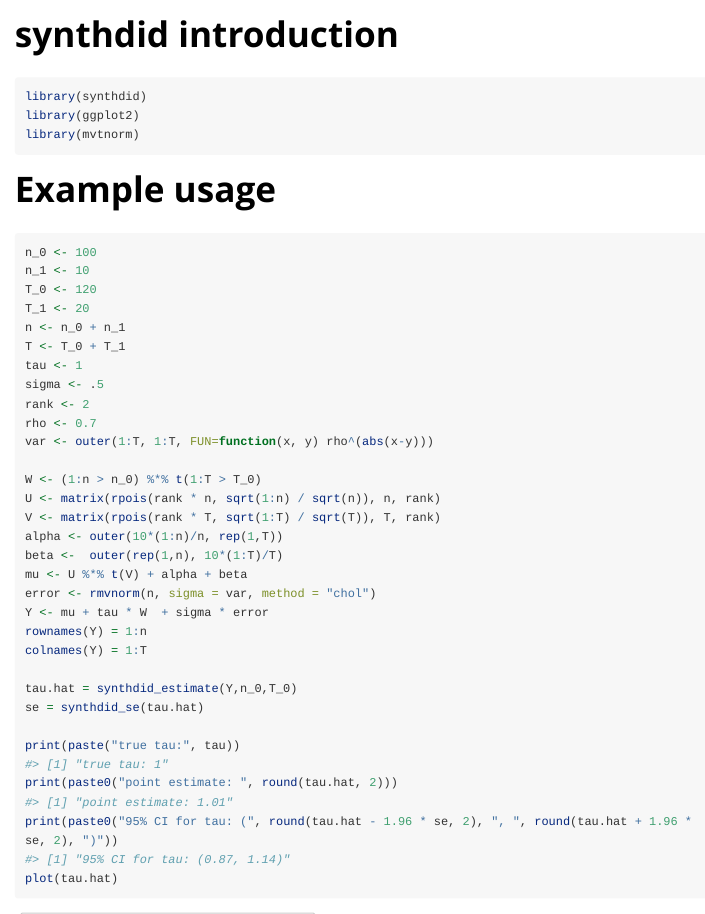
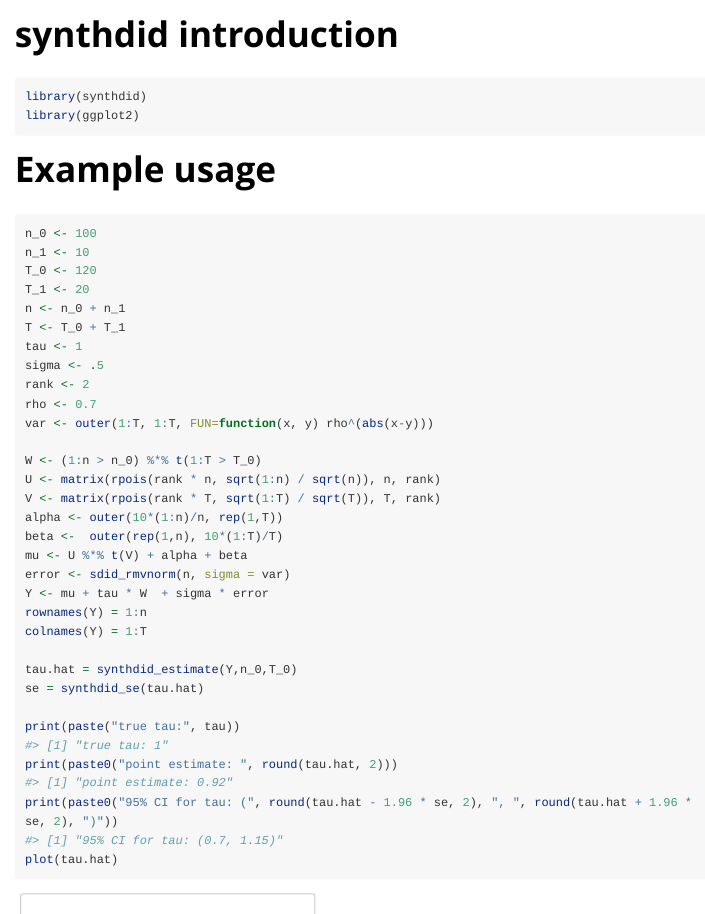
Before and after one commit to synth-inference/synthdid, an R Markdown document (vignettes/synthdid.Rmd): the page in a window 1100 px wide, from its top, and a second part further down, joined at a grey line. Rendered offline with R 4.5, knitr and Pandoc, with nearby package versions; long lines of code are wrapped.

Commit message:
replace calls to rmvnorm

````diff
--- a/vignettes/synthdid.Rmd
+++ b/vignettes/synthdid.Rmd
@@ -15,7 +15,6 @@
 ```{r setup}
 library(synthdid)
 library(ggplot2)
-library(mvtnorm)
 ```
 
 # Example usage
@@ -38,7 +37,7 @@
 alpha <- outer(10*(1:n)/n, rep(1,T))
 beta <-  outer(rep(1,n), 10*(1:T)/T)
 mu <- U %*% t(V) + alpha + beta
-error <- rmvnorm(n, sigma = var, method = "chol")
+error <- sdid_rmvnorm(n, sigma = var)
 Y <- mu + tau * W  + sigma * error
 rownames(Y) = 1:n
 colnames(Y) = 1:T
````
Also changed, not shown: README.md, 1 other file.
